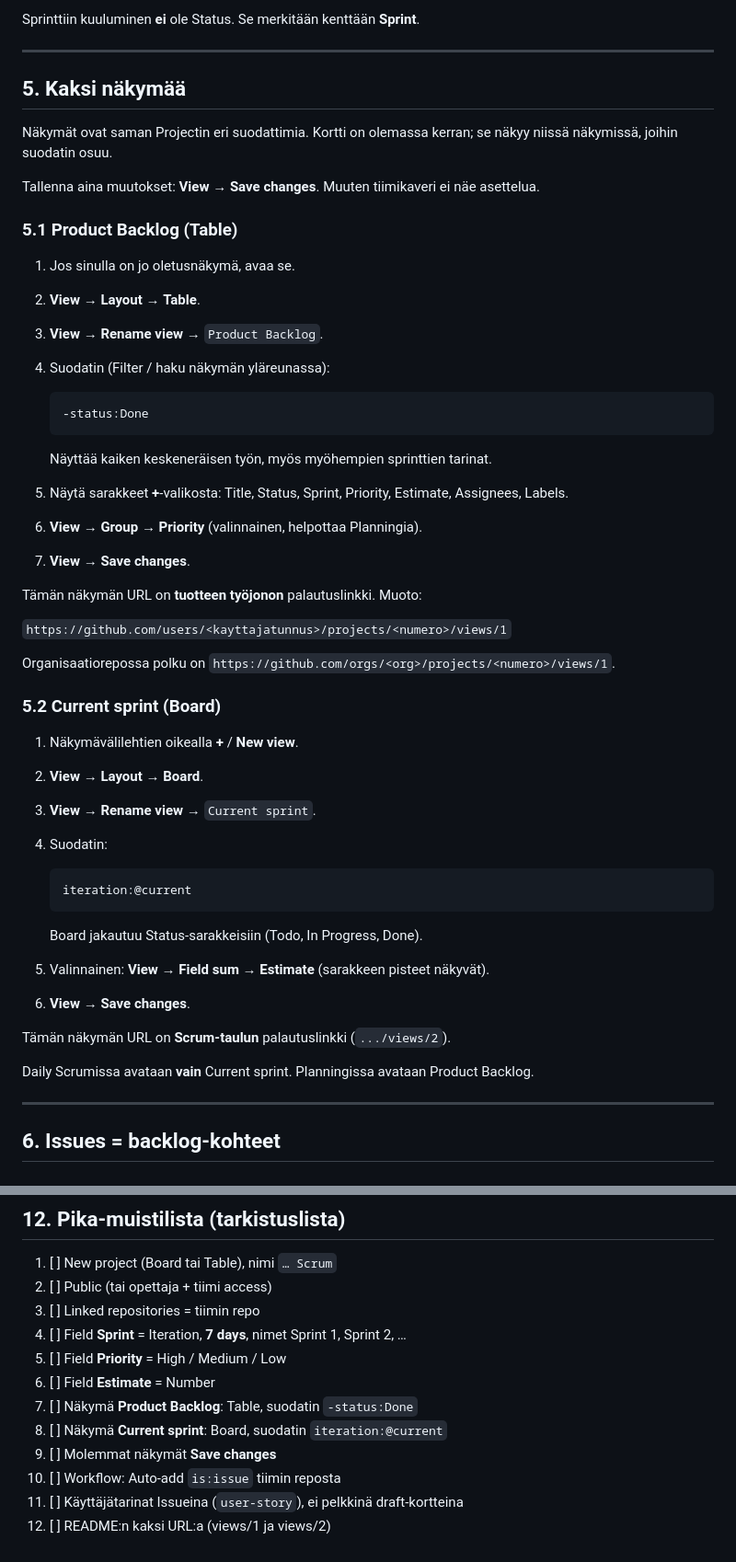
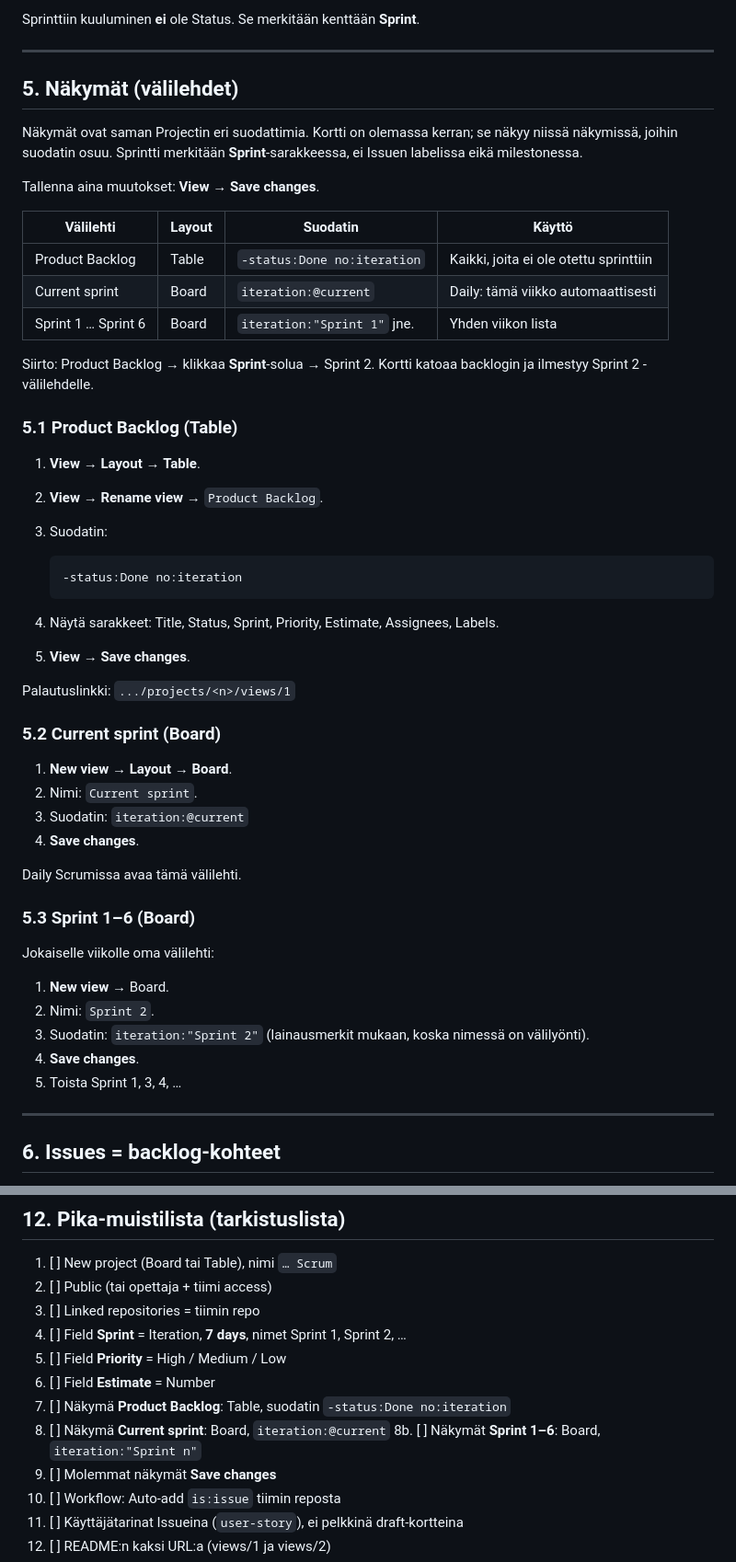
Before and after one commit to petlappa/ohjelmistoprojekti1, a Markdown page: docs/github-projects-scrum-ohje.md, 2 parts joined by grey strips. Shown at 92% size. Drawn GitHub-style.

Commit message:
Päivitä Scrum-ohje backlog- ja sprinttivälilehtien suodattimille.
Product Backlog näyttää vain sprintittämättömät issuet; erilliset Sprint 1–6 -näkymät vastaavat viikkotauluja.

Co-authored-by: Cursor <cursoragent@cursor.com>

````diff
--- a/docs/github-projects-scrum-ohje.md
+++ b/docs/github-projects-scrum-ohje.md
@@ -134,52 +134,53 @@ Sprinttiin kuuluminen **ei** ole Status. Se merkitään kenttään **Sprint**.
 
 ---
 
-## 5. Kaksi näkymää
+## 5. Näkymät (välilehdet)
 
-Näkymät ovat saman Projectin eri suodattimia. Kortti on olemassa kerran; se näkyy niissä näkymissä, joihin suodatin osuu.
+Näkymät ovat saman Projectin eri suodattimia. Kortti on olemassa kerran; se näkyy niissä näkymissä, joihin suodatin osuu. Sprintti merkitään **Sprint**-sarakkeessa, ei Issuen labelissa eikä milestonessa.
 
-Tallenna aina muutokset: **View** → **Save changes**. Muuten tiimikaveri ei näe asettelua.
+Tallenna aina muutokset: **View** → **Save changes**.
+
+| Välilehti | Layout | Suodatin | Käyttö |
+| --- | --- | --- | --- |
+| Product Backlog | Table | `-status:Done no:iteration` | Kaikki, joita ei ole otettu sprinttiin |
+| Current sprint | Board | `iteration:@current` | Daily: tämä viikko automaattisesti |
+| Sprint 1 … Sprint 6 | Board | `iteration:"Sprint 1"` jne. | Yhden viikon lista |
+
+Siirto: Product Backlog → klikkaa **Sprint**-solua → Sprint 2. Kortti katoaa backlogin ja ilmestyy Sprint 2 -välilehdelle.
 
 ### 5.1 Product Backlog (Table)
 
-1. Jos sinulla on jo oletusnäkymä, avaa se.
-2. **View** → **Layout** → **Table**.
-3. **View** → **Rename view** → `Product Backlog`.
-4. Suodatin (Filter / haku näkymän yläreunassa):
+1. **View** → **Layout** → **Table**.
+2. **View** → **Rename view** → `Product Backlog`.
+3. Suodatin:
 
    ```text
-   -status:Done
+   -status:Done no:iteration
    ```
 
-   Näyttää kaiken keskeneräisen työn, myös myöhempien sprinttien tarinat.
-5. Näytä sarakkeet **+**-valikosta: Title, Status, Sprint, Priority, Estimate, Assignees, Labels.
-6. **View** → **Group** → **Priority** (valinnainen, helpottaa Planningia).
-7. **View** → **Save changes**.
+4. Näytä sarakkeet: Title, Status, Sprint, Priority, Estimate, Assignees, Labels.
+5. **View** → **Save changes**.
 
-Tämän näkymän URL on **tuotteen työjonon** palautuslinkki. Muoto:
-
-`https://github.com/users/<kayttajatunnus>/projects/<numero>/views/1`
-
-Organisaatiorepossa polku on `https://github.com/orgs/<org>/projects/<numero>/views/1`.
+Palautuslinkki: `.../projects/<n>/views/1`
 
 ### 5.2 Current sprint (Board)
 
-1. Näkymävälilehtien oikealla **+** / **New view**.
-2. **View** → **Layout** → **Board**.
-3. **View** → **Rename view** → `Current sprint`.
-4. Suodatin:
+1. **New view** → **Layout** → **Board**.
+2. Nimi: `Current sprint`.
+3. Suodatin: `iteration:@current`
+4. **Save changes**.
 
-   ```text
-   iteration:@current
-   ```
+Daily Scrumissa avaa tämä välilehti.
 
-   Board jakautuu Status-sarakkeisiin (Todo, In Progress, Done).
-5. Valinnainen: **View** → **Field sum** → **Estimate** (sarakkeen pisteet näkyvät).
-6. **View** → **Save changes**.
+### 5.3 Sprint 1–6 (Board)
 
-Tämän näkymän URL on **Scrum-taulun** palautuslinkki (`.../views/2`).
+Jokaiselle viikolle oma välilehti:
 
-Daily Scrumissa avataan **vain** Current sprint. Planningissa avataan Product Backlog.
+1. **New view** → Board.
+2. Nimi: `Sprint 2`.
+3. Suodatin: `iteration:"Sprint 2"` (lainausmerkit mukaan, koska nimessä on välilyönti).
+4. **Save changes**.
+5. Toista Sprint 1, 3, 4, …
 
 ---
 
@@ -335,8 +336,9 @@ Taulu ei korvaa GitHub-flow’ta:
 4. [ ] Field **Sprint** = Iteration, **7 days**, nimet Sprint 1, Sprint 2, …
 5. [ ] Field **Priority** = High / Medium / Low
 6. [ ] Field **Estimate** = Number
-7. [ ] Näkymä **Product Backlog**: Table, suodatin `-status:Done`
-8. [ ] Näkymä **Current sprint**: Board, suodatin `iteration:@current`
+7. [ ] Näkymä **Product Backlog**: Table, suodatin `-status:Done no:iteration`
+8. [ ] Näkymä **Current sprint**: Board, `iteration:@current`
+8b. [ ] Näkymät **Sprint 1–6**: Board, `iteration:"Sprint n"`
 9. [ ] Molemmat näkymät **Save changes**
 10. [ ] Workflow: Auto-add `is:issue` tiimin reposta
 11. [ ] Käyttäjätarinat Issueina (`user-story`), ei pelkkinä draft-kortteina
````
Also changed, not shown: other parts of docs/github-projects-scrum-ohje.md (+6 -6 lines).
